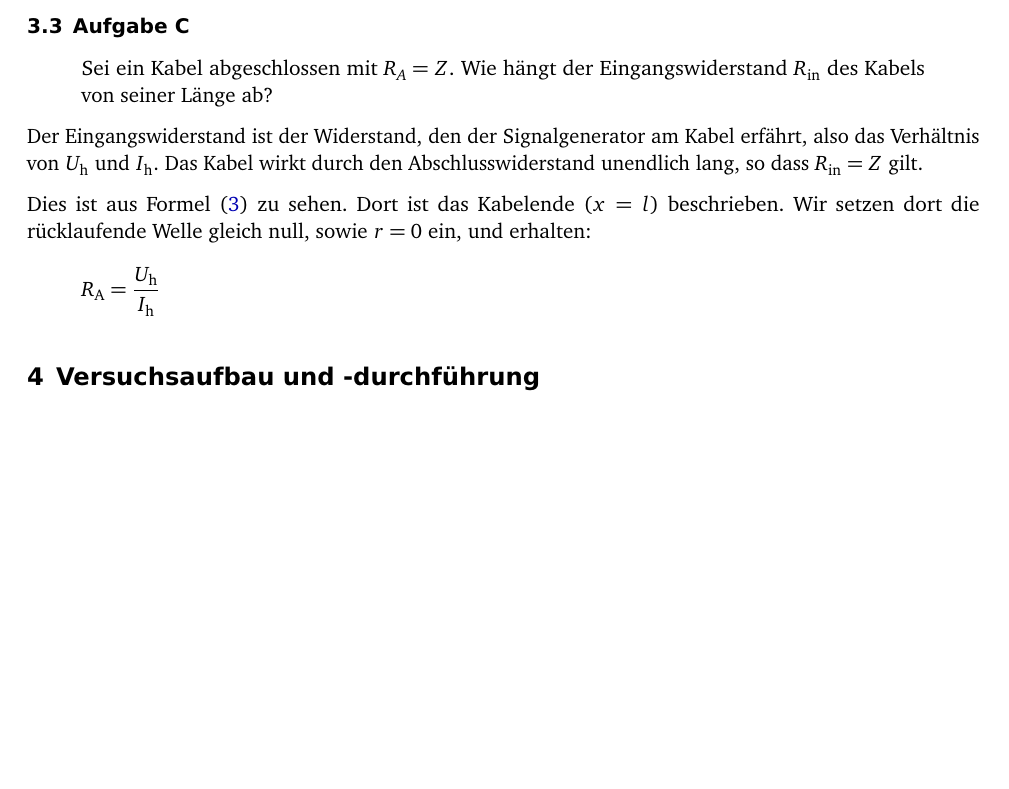
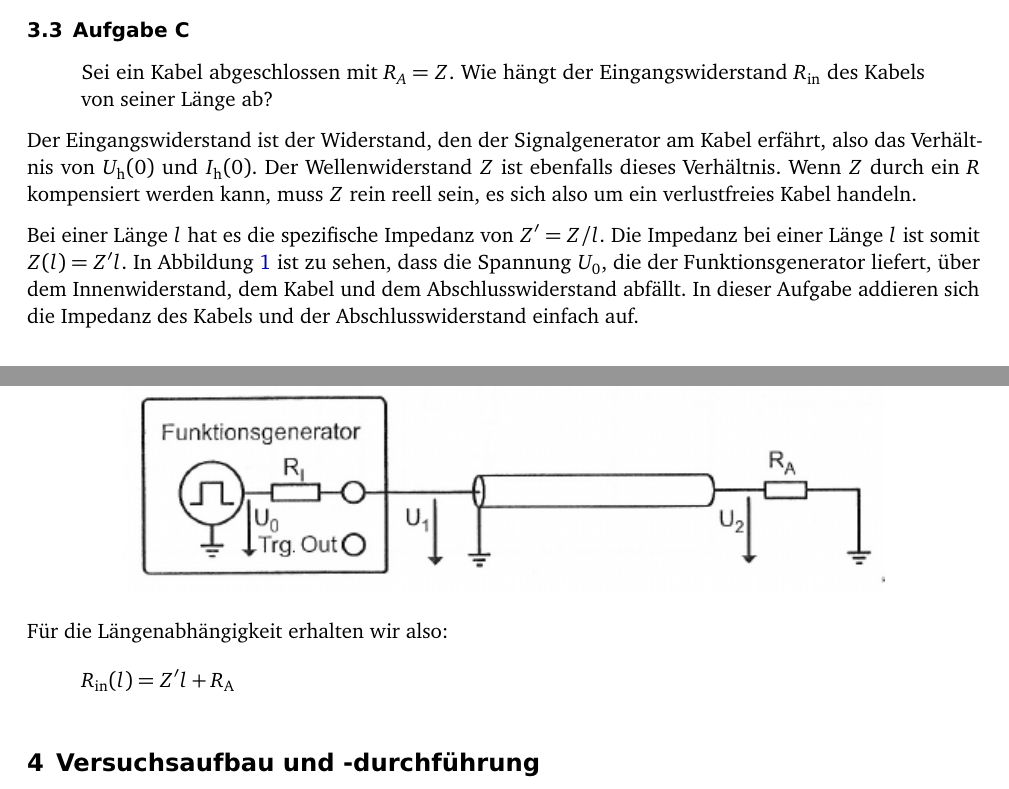
Before and after one commit to martin-ueding/physik313-Protokolle, a LaTeX document (Template.tex): part of page 3 of 4 before the commit and two parts of page 3 of 4 after it, the two joined at a grey line, cut so that both start at the same text, the shorter picture padded with empty space. Compiled offline with pdfLaTeX; an older LaTeX class or package is replaced by its successor.

Commit message:
C: Neue Herleitung

```diff
--- a/Template.tex
+++ b/Template.tex
@@ -118,14 +118,31 @@ auch mehr Material und somit mehr Gewicht und Kosten.
 \end{quote}
 
 Der Eingangswiderstand ist der Widerstand, den der Signalgenerator am Kabel
-erfährt, also das Verhältnis von $U_\text h$ und $I_\text h$. Das Kabel wirkt
-durch den Abschlusswiderstand unendlich lang, so dass $R_\text{in} = Z$ gilt.
+erfährt, also das Verhältnis von $U_\text h(0)$ und $I_\text h(0)$. Der
+Wellenwiderstand $Z$ ist ebenfalls dieses Verhältnis. Wenn $Z$ durch ein $R$
+kompensiert werden kann, muss $Z$ rein reell sein, es sich also um ein
+verlustfreies Kabel handeln.
 
-Dies ist aus Formel \eqref{eq:1.17} zu sehen. Dort ist das Kabelende ($x = l$)
-beschrieben. Wir setzen dort die rücklaufende Welle gleich null, sowie $r = 0$
-ein, und erhalten:
+Bei einer Länge $l$ hat es die spezifische Impedanz von $Z' = Z/l$. Die
+Impedanz bei einer Länge $l$ ist somit $Z(l) = Z' l$. In Abbildung
+\ref{fig:1.5} ist zu sehen, dass die Spannung $U_0$, die der Funktionsgenerator
+liefert, über dem Innenwiderstand, dem Kabel und dem Abschlusswiderstand
+abfällt. In dieser Aufgabe addieren sich die Impedanz des Kabels und der
+Abschlusswiderstand einfach auf.
+
+\begin{figure}[h]
+	\centering
+	\caption{%
+		Abbildung 1.5 aus der Versuchsanleitung \cite[Seite
+		19]{physik313-Anleitung}
+	}
+	\label{fig:1.5}
+	\includegraphics[width=.8\textwidth]{abb-1-5.png}
+\end{figure}
+
+Für die Längenabhängigkeit erhalten wir also:
 \[
-	R_\text A = \frac{U_\text h}{I_\text h}
+	R_\text{in}(l) = Z' l + R_\text A
 \]
 
 %%%%%%%%%%%%%%%%%%%%%%%%%%%%%%%%%%%%%%%%%%%%%%%%%%%%%%%%%%%%%%%%%%%%%%%%%%%%%%%
```
Also changed, not shown: abb-1-5.png (added), Template.tex (6 more changed lines).
